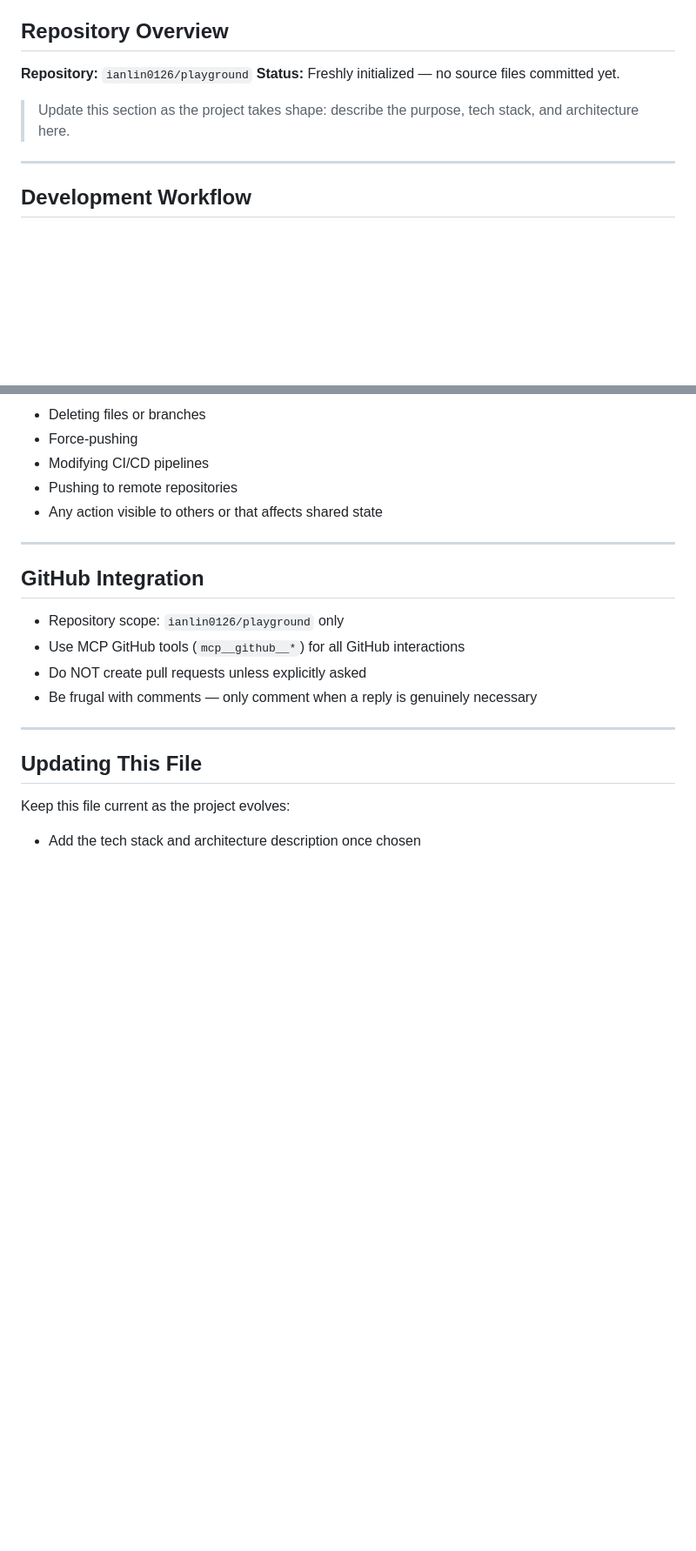
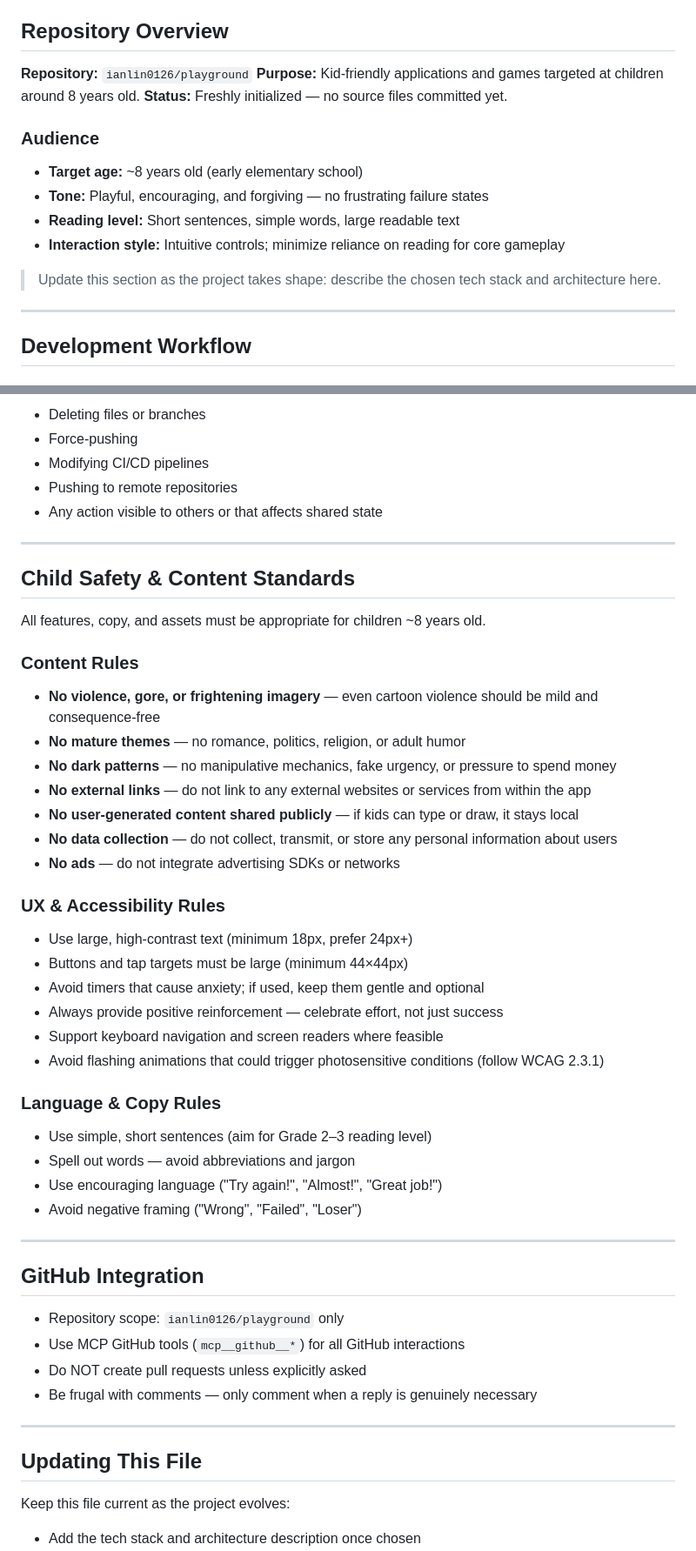
Before and after one commit to ianlin0126/playground, a Markdown page: CLAUDE.md, 2 parts joined by grey strips. Shown at 87% size. Rendered like a GitHub page; blank space fills up the shorter version.

Commit message:
Update CLAUDE.md with kid-friendly app purpose and child safety standards
Documents that this repository builds applications and games for children
~8 years old. Adds audience profile (reading level, UX expectations) and
a dedicated child safety section covering content rules, dark pattern
prohibition, data collection restrictions, UX accessibility requirements,
and copy/language guidelines.

https://claude.ai/code/session_01UAxtDp7n5ax1Tg4fVJmapG

```diff
--- a/CLAUDE.md
+++ b/CLAUDE.md
@@ -5,9 +5,17 @@ This file provides guidance for AI assistants (Claude and others) working with t
 ## Repository Overview
 
 **Repository:** `ianlin0126/playground`
+**Purpose:** Kid-friendly applications and games targeted at children around 8 years old.
 **Status:** Freshly initialized — no source files committed yet.
 
-> Update this section as the project takes shape: describe the purpose, tech stack, and architecture here.
+### Audience
+
+- **Target age:** ~8 years old (early elementary school)
+- **Tone:** Playful, encouraging, and forgiving — no frustrating failure states
+- **Reading level:** Short sentences, simple words, large readable text
+- **Interaction style:** Intuitive controls; minimize reliance on reading for core gameplay
+
+> Update this section as the project takes shape: describe the chosen tech stack and architecture here.
 
 ---
 
@@ -116,6 +124,38 @@ This file provides guidance for AI assistants (Claude and others) working with t
 
 ---
 
+## Child Safety & Content Standards
+
+All features, copy, and assets must be appropriate for children ~8 years old.
+
+### Content Rules
+
+- **No violence, gore, or frightening imagery** — even cartoon violence should be mild and consequence-free
+- **No mature themes** — no romance, politics, religion, or adult humor
+- **No dark patterns** — no manipulative mechanics, fake urgency, or pressure to spend money
+- **No external links** — do not link to any external websites or services from within the app
+- **No user-generated content shared publicly** — if kids can type or draw, it stays local
+- **No data collection** — do not collect, transmit, or store any personal information about users
+- **No ads** — do not integrate advertising SDKs or networks
+
+### UX & Accessibility Rules
+
+- Use large, high-contrast text (minimum 18px, prefer 24px+)
+- Buttons and tap targets must be large (minimum 44×44px)
+- Avoid timers that cause anxiety; if used, keep them gentle and optional
+- Always provide positive reinforcement — celebrate effort, not just success
+- Support keyboard navigation and screen readers where feasible
+- Avoid flashing animations that could trigger photosensitive conditions (follow WCAG 2.3.1)
+
+### Language & Copy Rules
+
+- Use simple, short sentences (aim for Grade 2–3 reading level)
+- Spell out words — avoid abbreviations and jargon
+- Use encouraging language ("Try again!", "Almost!", "Great job!")
+- Avoid negative framing ("Wrong", "Failed", "Loser")
+
+---
+
 ## GitHub Integration
 
 - Repository scope: `ianlin0126/playground` only
```
